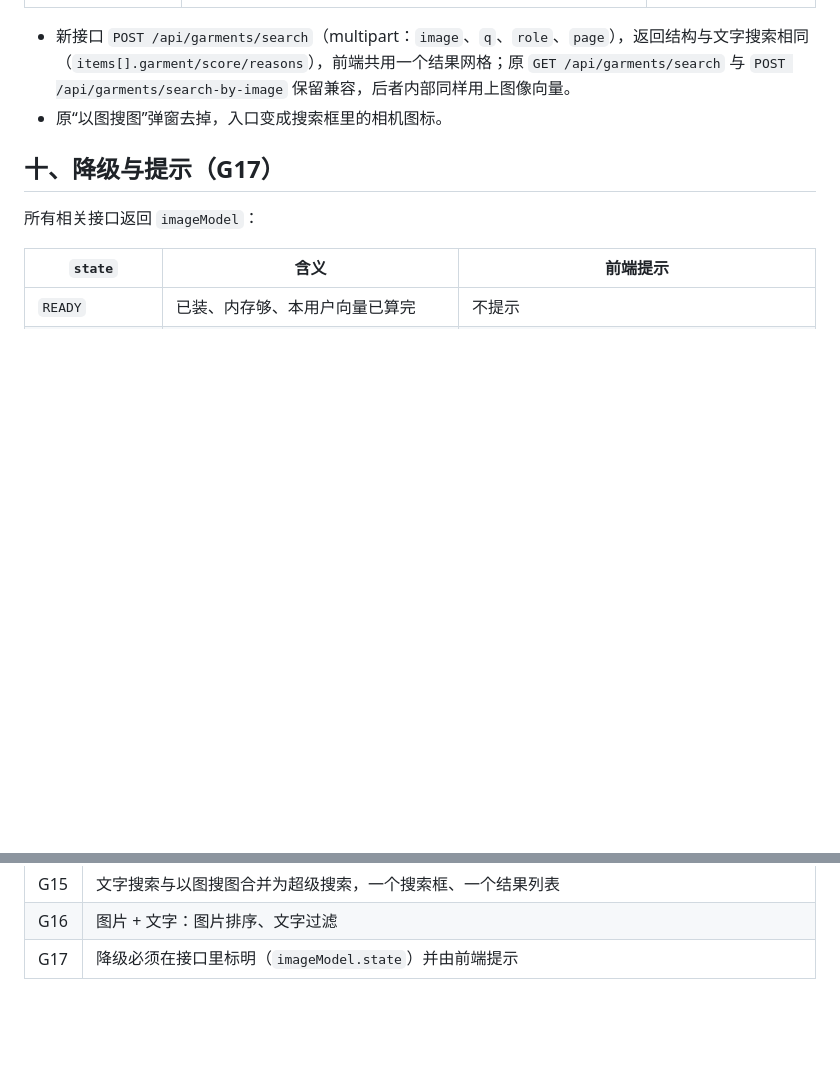
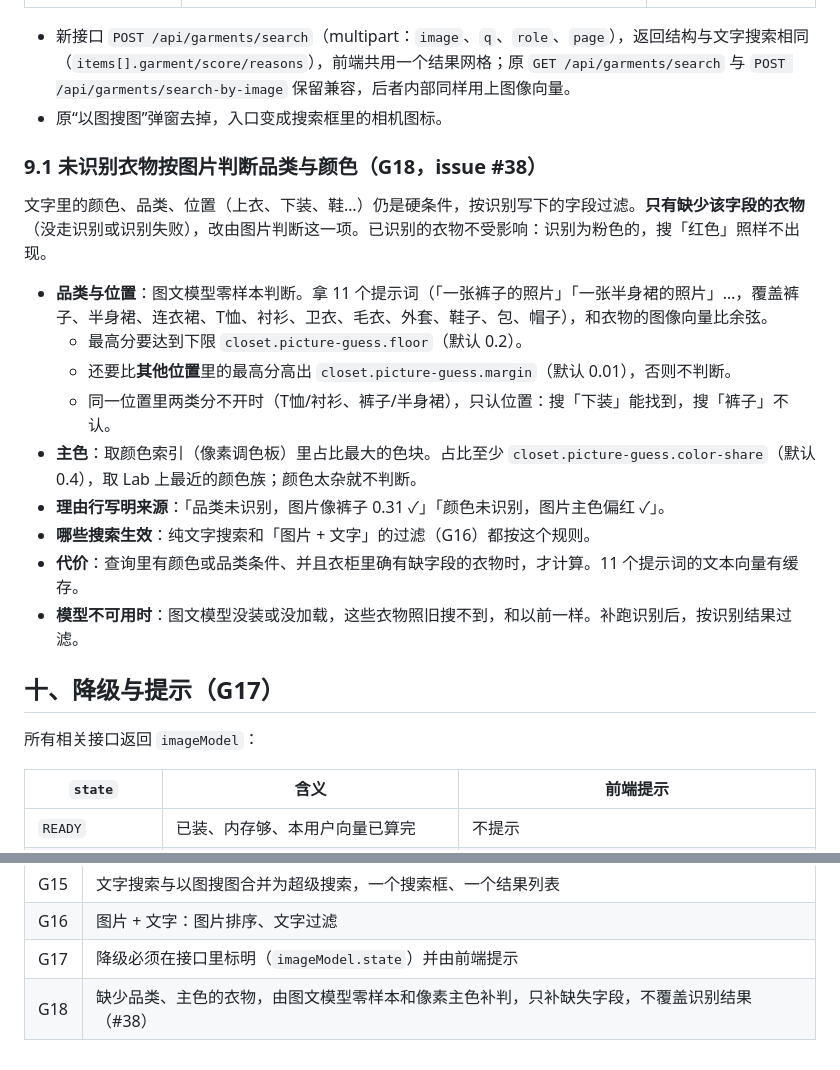
Before and after one commit to yumengjh/smart-closet-server-review, a Markdown page: docs/design/2026-10-09-模型内存管理与图像向量设计.md, 2 parts joined by grey strips. Drawn GitHub-style; blank space fills up the shorter version.

Commit message:
feat(search): 未识别衣物按图片判断品类、位置与主色（#38） (#39)
只对缺少 category / primaryColor 的衣物：图文模型对 11 个品类提示词做零样本判断（下限 0.2，须领先其他位置 0.01，同位置难分时只认位置），主色取像素调色板中占比 ≥0.4 的色块的最近颜色族。已识别字段仍是硬条件。纯文字搜索与图+文过滤都适用；理由行标明按图片判断。


Claude-Session: https://claude.ai/code/session_01GMQftNgkBgAhsmFjYXjbQU

Co-authored-by: Claude <noreply@anthropic.com>

```diff
--- a/docs/design/2026-10-09-模型内存管理与图像向量设计.md
+++ b/docs/design/2026-10-09-模型内存管理与图像向量设计.md
@@ -155,6 +155,20 @@
 - 新接口 `POST /api/garments/search`（multipart：`image`、`q`、`role`、`page`），返回结构与文字搜索相同（`items[].garment/score/reasons`），前端共用一个结果网格；原 `GET /api/garments/search` 与 `POST /api/garments/search-by-image` 保留兼容，后者内部同样用上图像向量。
 - 原“以图搜图”弹窗去掉，入口变成搜索框里的相机图标。
 
+### 9.1 未识别衣物按图片判断品类与颜色（G18，issue #38）
+
+文字里的颜色、品类、位置（上衣、下装、鞋…）仍是硬条件，按识别写下的字段过滤。**只有缺少该字段的衣物**（没走识别或识别失败），改由图片判断这一项。已识别的衣物不受影响：识别为粉色的，搜「红色」照样不出现。
+
+- **品类与位置**：图文模型零样本判断。拿 11 个提示词（「一张裤子的照片」「一张半身裙的照片」…，覆盖裤子、半身裙、连衣裙、T恤、衬衫、卫衣、毛衣、外套、鞋子、包、帽子），和衣物的图像向量比余弦。
+  - 最高分要达到下限 `closet.picture-guess.floor`（默认 0.2）。
+  - 还要比**其他位置**里的最高分高出 `closet.picture-guess.margin`（默认 0.01），否则不判断。
+  - 同一位置里两类分不开时（T恤/衬衫、裤子/半身裙），只认位置：搜「下装」能找到，搜「裤子」不认。
+- **主色**：取颜色索引（像素调色板）里占比最大的色块。占比至少 `closet.picture-guess.color-share`（默认 0.4），取 Lab 上最近的颜色族；颜色太杂就不判断。
+- **理由行写明来源**：「品类未识别，图片像裤子 0.31 ✓」「颜色未识别，图片主色偏红 ✓」。
+- **哪些搜索生效**：纯文字搜索和「图片 + 文字」的过滤（G16）都按这个规则。
+- **代价**：查询里有颜色或品类条件、并且衣柜里确有缺字段的衣物时，才计算。11 个提示词的文本向量有缓存。
+- **模型不可用时**：图文模型没装或没加载，这些衣物照旧搜不到，和以前一样。补跑识别后，按识别结果过滤。
+
 ## 十、降级与提示（G17）
 
 所有相关接口返回 `imageModel`：
@@ -212,3 +226,4 @@
 | G15 | 文字搜索与以图搜图合并为超级搜索，一个搜索框、一个结果列表 |
 | G16 | 图片 + 文字：图片排序、文字过滤 |
 | G17 | 降级必须在接口里标明（`imageModel.state`）并由前端提示 |
+| G18 | 缺少品类、主色的衣物，由图文模型零样本和像素主色补判，只补缺失字段，不覆盖识别结果（#38） |
```
